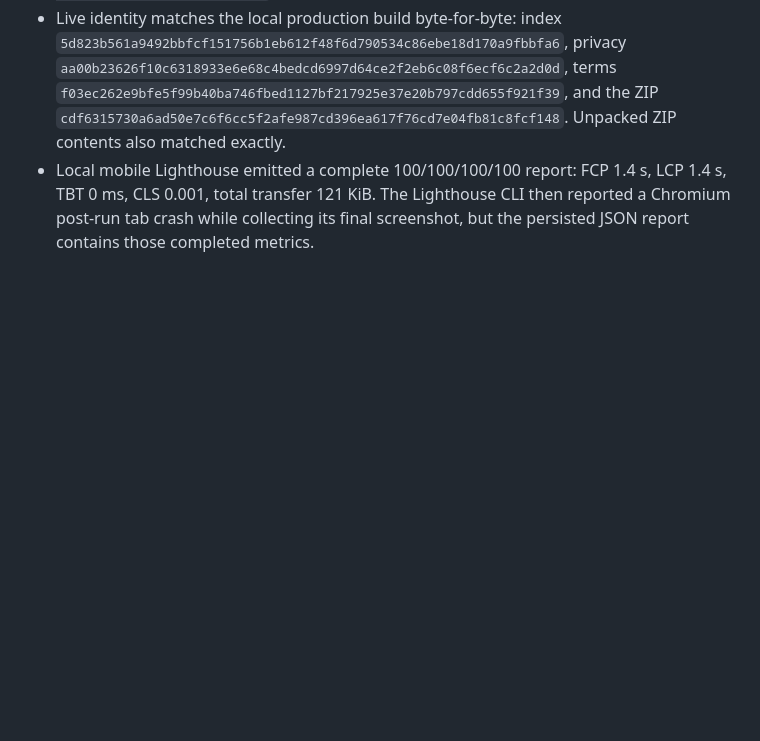
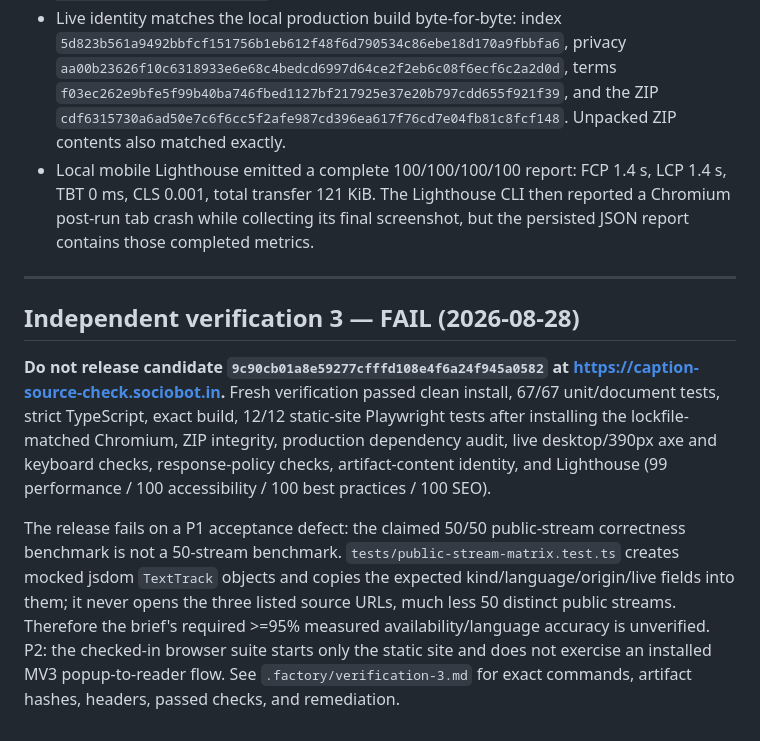
Before and after one commit to B-Divyesh/sf-caption-source-check, a Markdown page: .factory/handoff.md, the part around the change. Drawn GitHub-style; blank space fills up the shorter version.

Commit message:
docs: record independent verification 3 fail

```diff
--- a/.factory/handoff.md
+++ b/.factory/handoff.md
@@ -103,3 +103,11 @@ unzip -t dist/site/downloads/caption-source-check.zip
 - Live response policy is present: `Content-Security-Policy: default-src 'self'; …; frame-ancestors 'none'`, `Referrer-Policy: strict-origin-when-cross-origin`, `X-Content-Type-Options: nosniff`, and HSTS. The hashed JavaScript response has `Cache-Control: public, max-age=31536000, immutable`; the ZIP has the intended one-hour policy.
 - Live identity matches the local production build byte-for-byte: index `5d823b561a9492bbfcf151756b1eb612f48f6d790534c86ebe18d170a9fbbfa6`, privacy `aa00b23626f10c6318933e6e68c4bedcd6997d64ce2f2eb6c08f6ecf6c2a2d0d`, terms `f03ec262e9bfe5f99b40ba746fbed1127bf217925e37e20b797cdd655f921f39`, and the ZIP `cdf6315730a6ad50e7c6f6cc5f2afe987cd396ea617f76cd7e04fb81c8fcf148`. Unpacked ZIP contents also matched exactly.
 - Local mobile Lighthouse emitted a complete 100/100/100/100 report: FCP 1.4 s, LCP 1.4 s, TBT 0 ms, CLS 0.001, total transfer 121 KiB. The Lighthouse CLI then reported a Chromium post-run tab crash while collecting its final screenshot, but the persisted JSON report contains those completed metrics.
+
+---
+
+## Independent verification 3 — FAIL (2026-08-28)
+
+**Do not release candidate `9c90cb01a8e59277cfffd108e4f6a24f945a0582` at <https://caption-source-check.sociobot.in>.** Fresh verification passed clean install, 67/67 unit/document tests, strict TypeScript, exact build, 12/12 static-site Playwright tests after installing the lockfile-matched Chromium, ZIP integrity, production dependency audit, live desktop/390px axe and keyboard checks, response-policy checks, artifact-content identity, and Lighthouse (99 performance / 100 accessibility / 100 best practices / 100 SEO).
+
+The release fails on a P1 acceptance defect: the claimed 50/50 public-stream correctness benchmark is not a 50-stream benchmark. `tests/public-stream-matrix.test.ts` creates mocked jsdom `TextTrack` objects and copies the expected kind/language/origin/live fields into them; it never opens the three listed source URLs, much less 50 distinct public streams. Therefore the brief's required >=95% measured availability/language accuracy is unverified. P2: the checked-in browser suite starts only the static site and does not exercise an installed MV3 popup-to-reader flow. See `.factory/verification-3.md` for exact commands, artifact hashes, headers, passed checks, and remediation.
```
Also changed, not shown: .factory/verification-3.md (added, +84 -0 lines).
